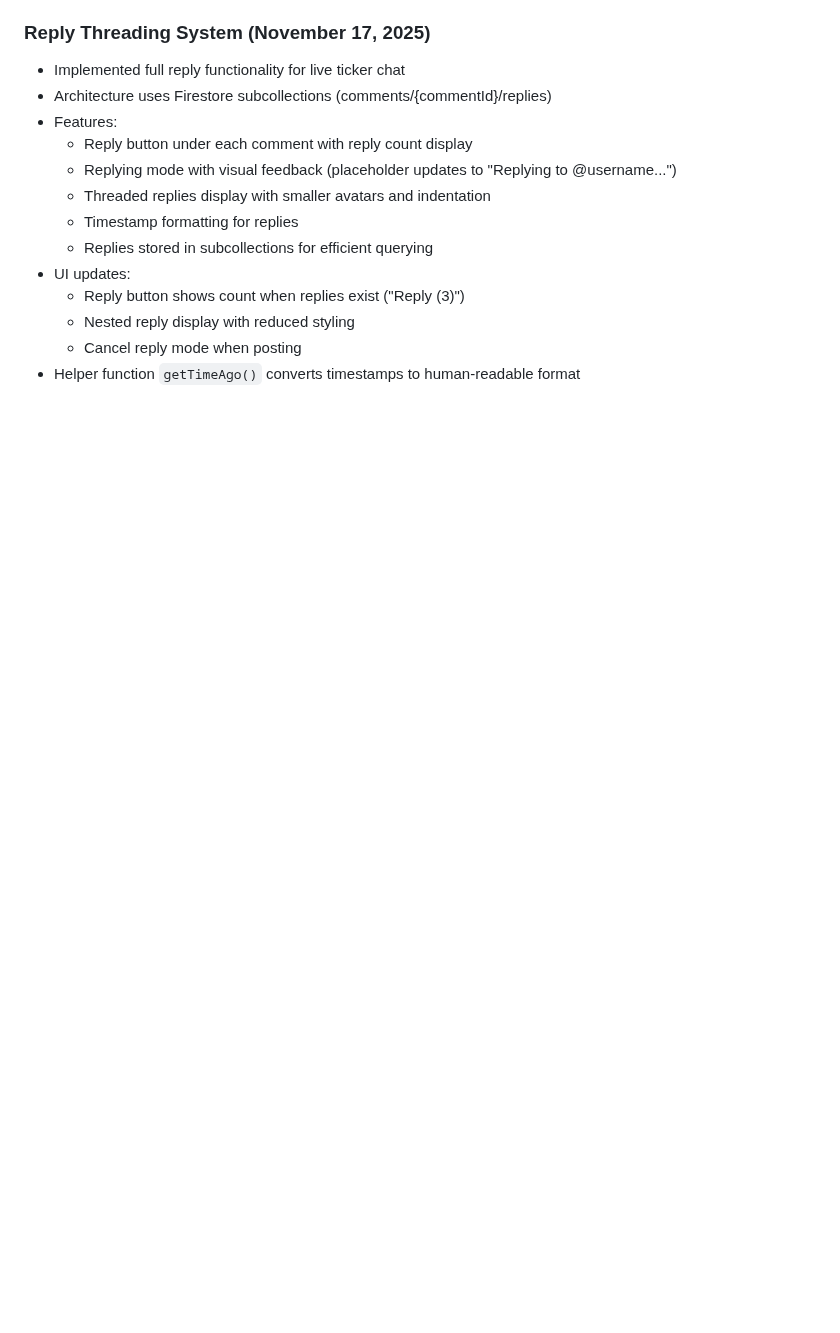
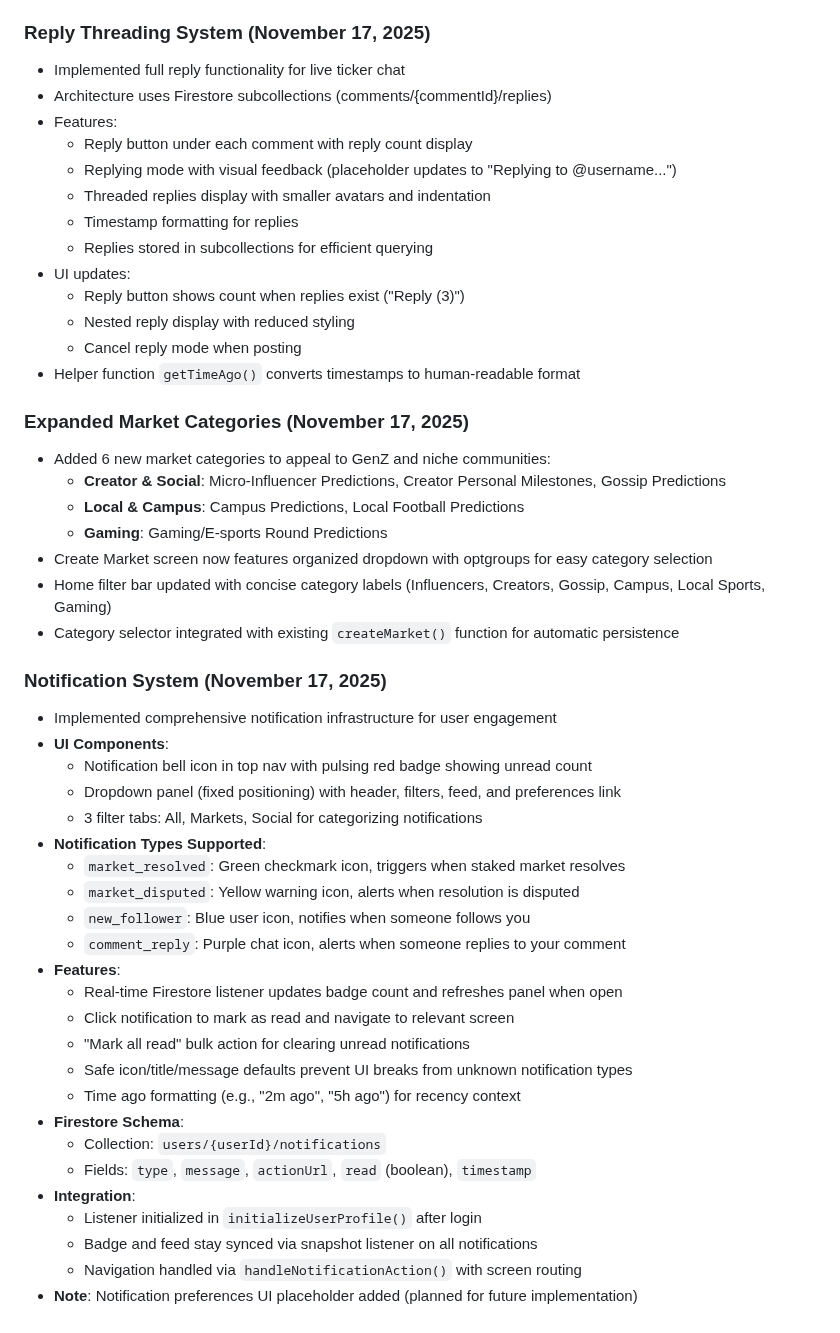
Before and after one commit to Jaden-Nix/predora-app, a Markdown page: replit.md, the part around the change. Rendered like a GitHub page; blank space fills up the shorter version.

Commit message:
Expand market categories and implement a comprehensive notification system
Adds 6 new market categories, enhances the Create Market screen and Home filter bar, and implements a full notification system with UI components, multiple notification types, real-time updates via Firestore, and navigation handling.

Replit-Commit-Author: Agent
Replit-Commit-Session-Id: edaf6dbc-0430-4cbf-ae29-b34095c396db
Replit-Commit-Checkpoint-Type: full_checkpoint
Replit-Commit-Event-Id: 5836f69f-1be8-4f41-be2c-8a44a97b1dc2
Replit-Commit-Screenshot-Url: https://storage.googleapis.com/screenshot-production-us-central1/59fc611d-7a01-45c2-996e-0586ae8dd2dc/edaf6dbc-0430-4cbf-ae29-b34095c396db/F8bLH8v

```diff
--- a/replit.md
+++ b/replit.md
@@ -205,3 +205,38 @@ Implemented comprehensive light mode styling with "Luminous & Airy" aesthetic to
   - Nested reply display with reduced styling
   - Cancel reply mode when posting
 - Helper function `getTimeAgo()` converts timestamps to human-readable format
+
+### Expanded Market Categories (November 17, 2025)
+- Added 6 new market categories to appeal to GenZ and niche communities:
+  - **Creator & Social**: Micro-Influencer Predictions, Creator Personal Milestones, Gossip Predictions
+  - **Local & Campus**: Campus Predictions, Local Football Predictions
+  - **Gaming**: Gaming/E-sports Round Predictions
+- Create Market screen now features organized dropdown with optgroups for easy category selection
+- Home filter bar updated with concise category labels (Influencers, Creators, Gossip, Campus, Local Sports, Gaming)
+- Category selector integrated with existing `createMarket()` function for automatic persistence
+
+### Notification System (November 17, 2025)
+- Implemented comprehensive notification infrastructure for user engagement
+- **UI Components**:
+  - Notification bell icon in top nav with pulsing red badge showing unread count
+  - Dropdown panel (fixed positioning) with header, filters, feed, and preferences link
+  - 3 filter tabs: All, Markets, Social for categorizing notifications
+- **Notification Types Supported**:
+  - `market_resolved`: Green checkmark icon, triggers when staked market resolves
+  - `market_disputed`: Yellow warning icon, alerts when resolution is disputed
+  - `new_follower`: Blue user icon, notifies when someone follows you
+  - `comment_reply`: Purple chat icon, alerts when someone replies to your comment
+- **Features**:
+  - Real-time Firestore listener updates badge count and refreshes panel when open
+  - Click notification to mark as read and navigate to relevant screen
+  - "Mark all read" bulk action for clearing unread notifications
+  - Safe icon/title/message defaults prevent UI breaks from unknown notification types
+  - Time ago formatting (e.g., "2m ago", "5h ago") for recency context
+- **Firestore Schema**:
+  - Collection: `users/{userId}/notifications`
+  - Fields: `type`, `message`, `actionUrl`, `read` (boolean), `timestamp`
+- **Integration**:
+  - Listener initialized in `initializeUserProfile()` after login
+  - Badge and feed stay synced via snapshot listener on all notifications
+  - Navigation handled via `handleNotificationAction()` with screen routing
+- **Note**: Notification preferences UI placeholder added (planned for future implementation)
```
